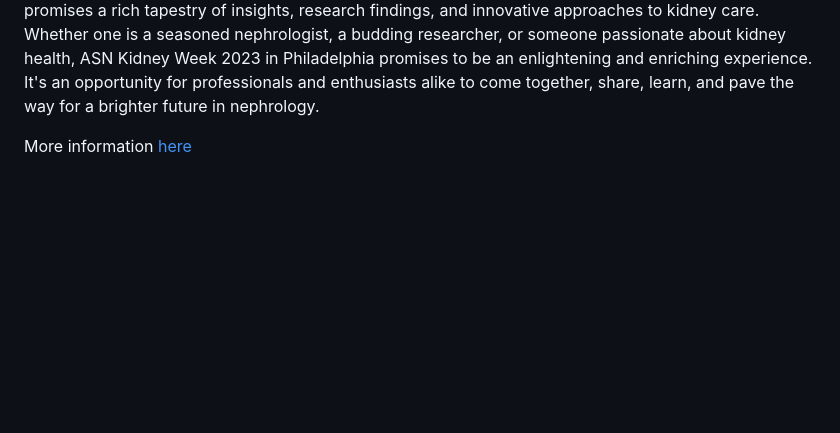
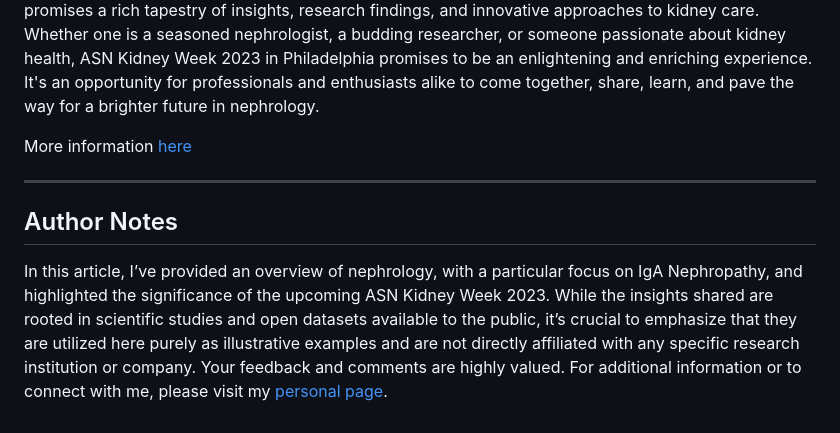
Before and after one commit to andreagrioni/ag-codestories, a Markdown page: vignettes/AG007_kidney_week_2023.md, the part around the change. Rendered like a GitHub page; blank space fills up the shorter version.

Commit message:
update kidney week author notes

```diff
--- a/vignettes/AG007_kidney_week_2023.md
+++ b/vignettes/AG007_kidney_week_2023.md
@@ -60,3 +60,8 @@ As the narrative of IgA Nephropathy continues to evolve, research is shedding li
 Recognized as the world’s premier nephrology gathering, ASN Kidney Week offers attendees a vibrant platform to exchange knowledge, engage in thought-provoking discussions, and stay abreast of the latest scientific and medical breakthroughs. With experts from every corner of the globe, the event promises a rich tapestry of insights, research findings, and innovative approaches to kidney care. Whether one is a seasoned nephrologist, a budding researcher, or someone passionate about kidney health, ASN Kidney Week 2023 in Philadelphia promises to be an enlightening and enriching experience. It's an opportunity for professionals and enthusiasts alike to come together, share, learn, and pave the way for a brighter future in nephrology.
 
 More information [here](https://www.asn-online.org/education/kidneyweek/2023/meeting-overview.aspx)
+
+---
+
+## Author Notes
+In this article, I’ve provided an overview of nephrology, with a particular focus on IgA Nephropathy, and highlighted the significance of the upcoming ASN Kidney Week 2023. While the insights shared are rooted in scientific studies and open datasets available to the public, it’s crucial to emphasize that they are utilized here purely as illustrative examples and are not directly affiliated with any specific research institution or company. Your feedback and comments are highly valued. For additional information or to connect with me, please visit my [personal page](https://andreagrioni.github.io).
```
